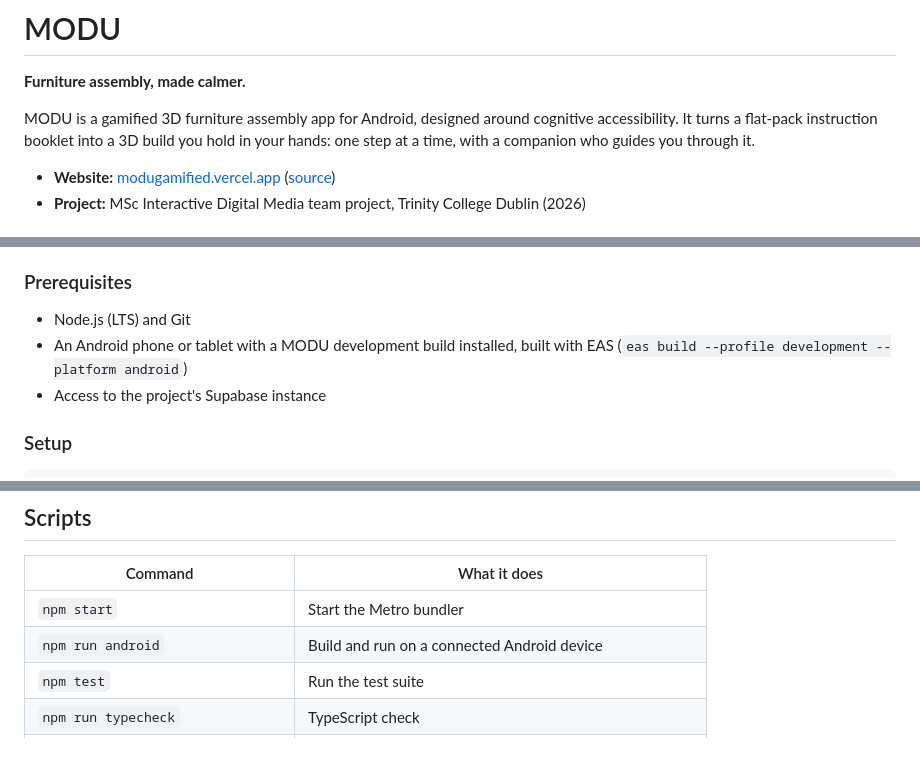
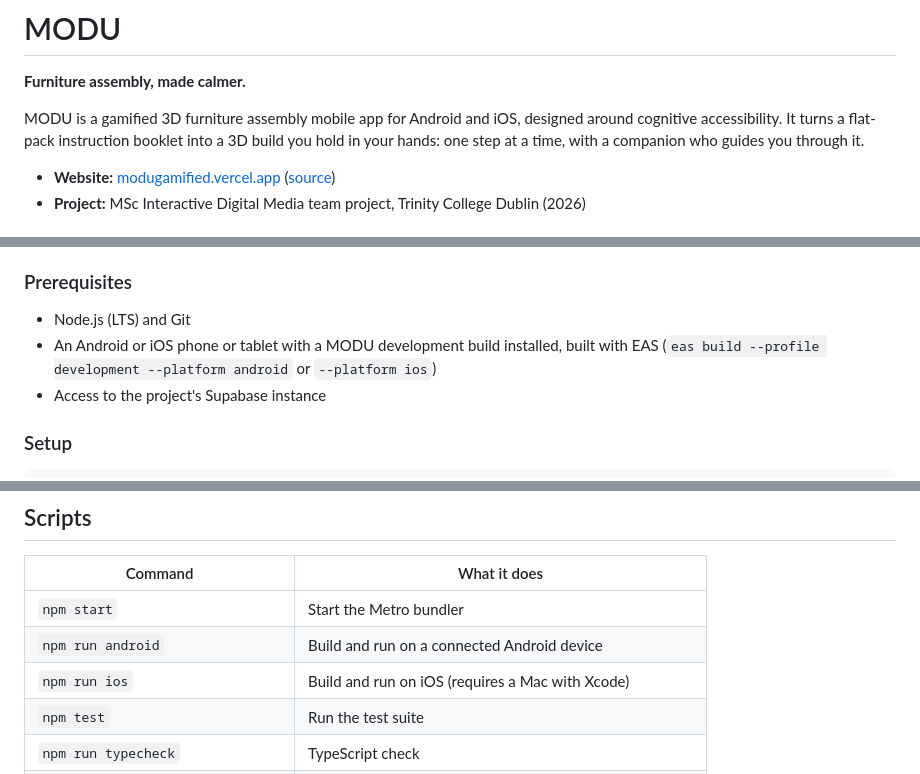
Before and after one commit to nashwahamido/Modu-MobileApp, a Markdown page: README.md, 3 parts joined by grey strips. Drawn GitHub-style.

Commit message:
Update README for iOS support and minor edits

```diff
--- a/README.md
+++ b/README.md
@@ -2,7 +2,7 @@
 
 **Furniture assembly, made calmer.**
 
-MODU is a gamified 3D furniture assembly app for Android, designed around cognitive accessibility. It turns a flat-pack instruction booklet into a 3D build you hold in your hands: one step at a time, with a companion who guides you through it.
+MODU is a gamified 3D furniture assembly mobile app for Android and iOS, designed around cognitive accessibility. It turns a flat-pack instruction booklet into a 3D build you hold in your hands: one step at a time, with a companion who guides you through it.
 
 - **Website:** [modugamified.vercel.app](https://modugamified.vercel.app) ([source](https://github.com/nashwahamido/MODU-Website))
 - **Project:** MSc Interactive Digital Media team project, Trinity College Dublin (2026)
@@ -37,7 +37,7 @@ MODU uses native modules, including 3D rendering. That means it runs in a **deve
 ### Prerequisites
 
 - Node.js (LTS) and Git
-- An Android phone or tablet with a MODU development build installed, built with EAS (`eas build --profile development --platform android`)
+- An Android or iOS phone or tablet with a MODU development build installed, built with EAS (`eas build --profile development --platform android` or `--platform ios`)
 - Access to the project's Supabase instance
 
 ### Setup
@@ -66,6 +66,7 @@ npm start            # starts Metro; open the dev build on your device
 | --- | --- |
 | `npm start` | Start the Metro bundler |
 | `npm run android` | Build and run on a connected Android device |
+| `npm run ios` | Build and run on iOS (requires a Mac with Xcode) |
 | `npm test` | Run the test suite |
 | `npm run typecheck` | TypeScript check |
 | `npm run build:room` | Rebuild and verify the room model |
```
